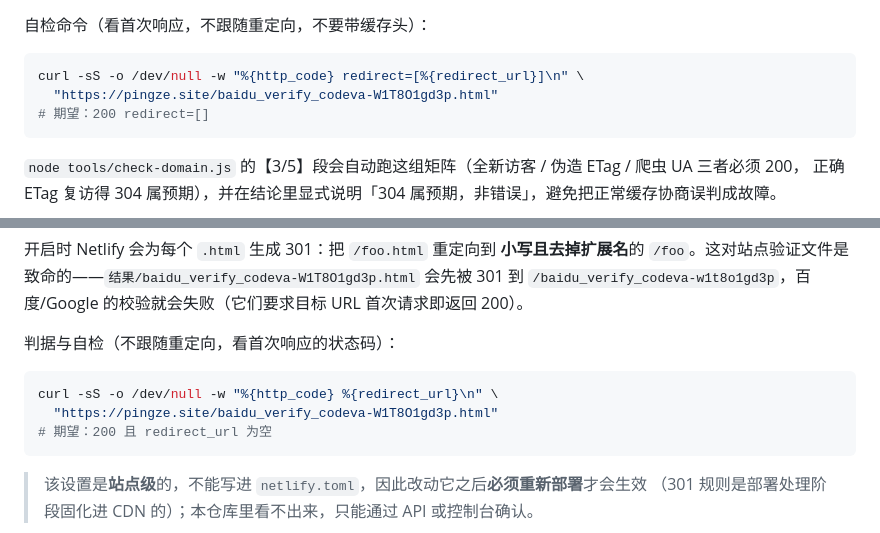
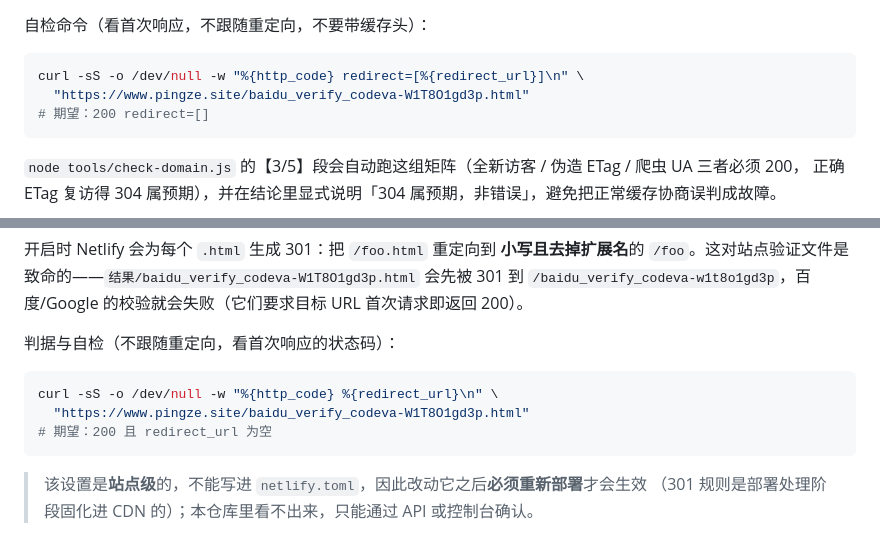
Before and after one commit to Haorui-Jiang/pingze, a Markdown page: README.md, 2 parts joined by grey strips. Drawn GitHub-style.

Commit message:
docs: 主域名改为 www.pingze.site，README 中的站点链接同步更新

````diff
--- a/README.md
+++ b/README.md
@@ -257,7 +257,7 @@ command = "node scripts/gen-supabase-config.js"
 
 ```bash
 curl -sS -o /dev/null -w "%{http_code} redirect=[%{redirect_url}]\n" \
-  "https://pingze.site/baidu_verify_codeva-W1T8O1gd3p.html"
+  "https://www.pingze.site/baidu_verify_codeva-W1T8O1gd3p.html"
 # 期望：200 redirect=[]
 ```
 
@@ -279,7 +279,7 @@ curl -sS -o /dev/null -w "%{http_code} redirect=[%{redirect_url}]\n" \
 
 ```bash
 curl -sS -o /dev/null -w "%{http_code} %{redirect_url}\n" \
-  "https://pingze.site/baidu_verify_codeva-W1T8O1gd3p.html"
+  "https://www.pingze.site/baidu_verify_codeva-W1T8O1gd3p.html"
 # 期望：200 且 redirect_url 为空
 ```
 
````
Also changed, not shown: other parts of README.md (+2 -2 lines), README.en.md (+2 -2 lines).
